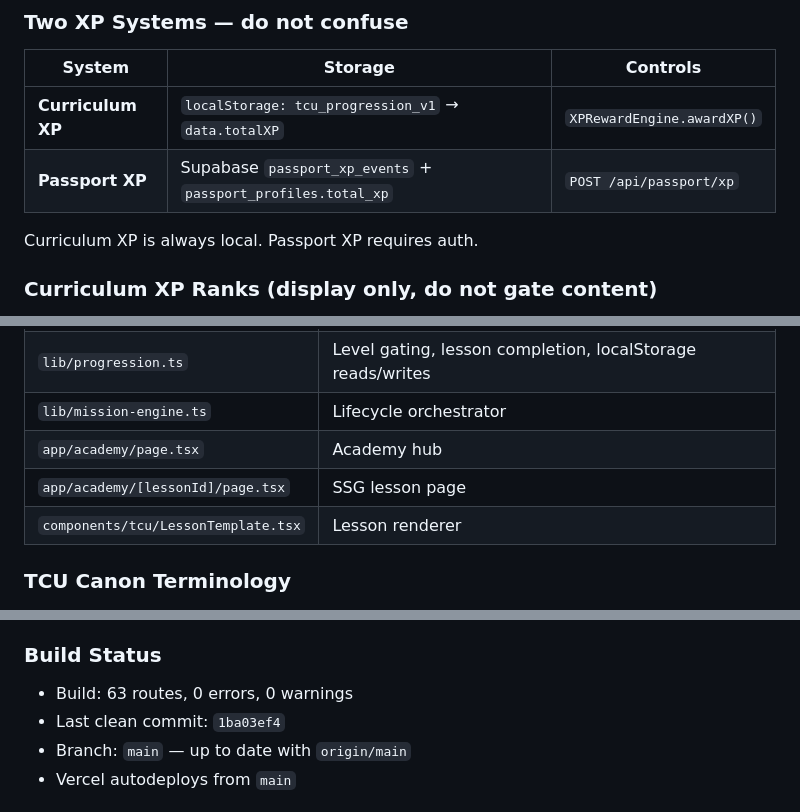
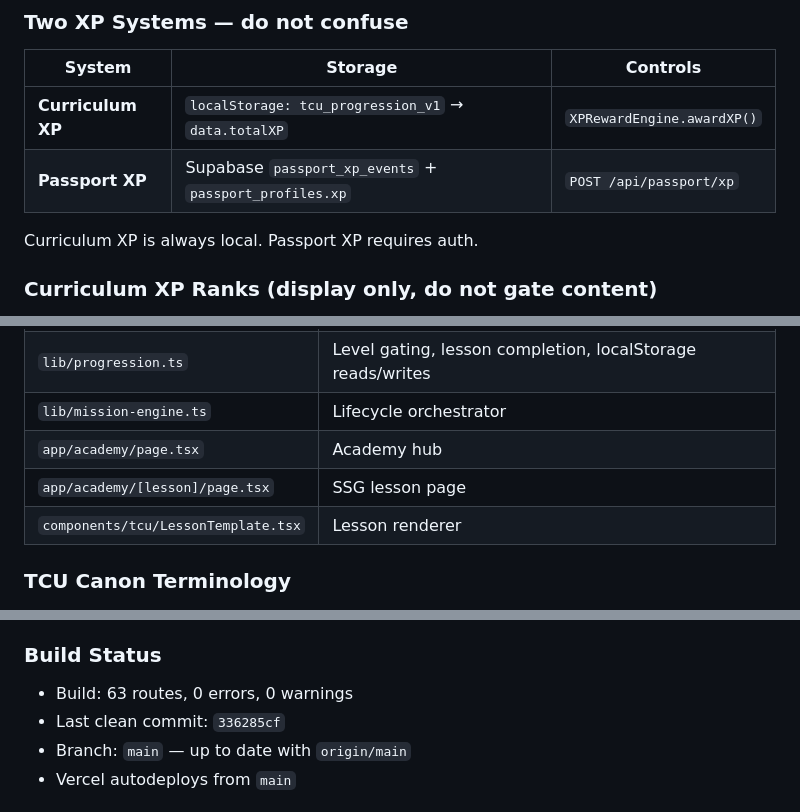
Before and after one commit to mysterycartel-hub/mystermyself, a Markdown page: docs/TCU_SOURCE_OF_TRUTH.md, 3 parts joined by grey strips. GitHub-like rendering.

```diff
--- a/docs/TCU_SOURCE_OF_TRUTH.md
+++ b/docs/TCU_SOURCE_OF_TRUTH.md
@@ -201,7 +201,7 @@ Student tries locked lesson → MissionEngine.onLockedAccess(lessonId)
 | System | Storage | Controls |
 |---|---|---|
 | **Curriculum XP** | `localStorage: tcu_progression_v1` → `data.totalXP` | `XPRewardEngine.awardXP()` |
-| **Passport XP** | Supabase `passport_xp_events` + `passport_profiles.total_xp` | `POST /api/passport/xp` |
+| **Passport XP** | Supabase `passport_xp_events` + `passport_profiles.xp` | `POST /api/passport/xp` |
 
 Curriculum XP is always local. Passport XP requires auth.
 
@@ -357,7 +357,7 @@ Full Passport Read → GET /api/passport/status
 | `lib/progression.ts` | Level gating, lesson completion, localStorage reads/writes |
 | `lib/mission-engine.ts` | Lifecycle orchestrator |
 | `app/academy/page.tsx` | Academy hub |
-| `app/academy/[lessonId]/page.tsx` | SSG lesson page |
+| `app/academy/[lesson]/page.tsx` | SSG lesson page |
 | `components/tcu/LessonTemplate.tsx` | Lesson renderer |
 
 ### TCU Canon Terminology
@@ -700,7 +702,7 @@ create policy "Users can read own missions"            on passport_missions  for
 
 ### Build Status
 - Build: 63 routes, 0 errors, 0 warnings
-- Last clean commit: `1ba03ef4`
+- Last clean commit: `336285cf`
 - Branch: `main` — up to date with `origin/main`
 - Vercel autodeploys from `main`
 
```
Also changed, not shown: other parts of docs/TCU_SOURCE_OF_TRUTH.md (+9 -7 lines), docs/DEPLOYMENT_SOURCE_OF_TRUTH.md (+2 -1 lines).
